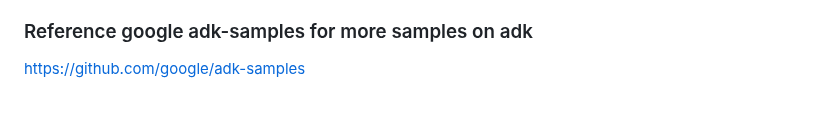
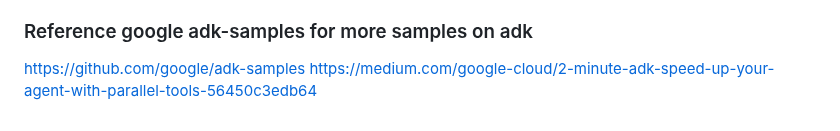
Before and after one commit to ypenn21/adk-agents, a Markdown page: README.md, the part around the change. Rendered like a GitHub page.

```diff
--- a/README.md
+++ b/README.md
@@ -498,3 +498,4 @@ Here are some example requests you may ask the agent:
 
 ### Reference google adk-samples for more samples on adk
 https://github.com/google/adk-samples
+https://medium.com/google-cloud/2-minute-adk-speed-up-your-agent-with-parallel-tools-56450c3edb64
```
